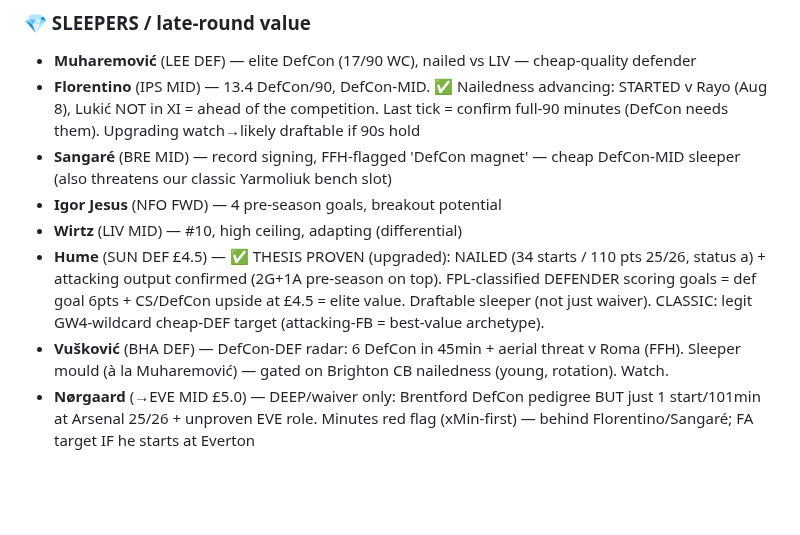
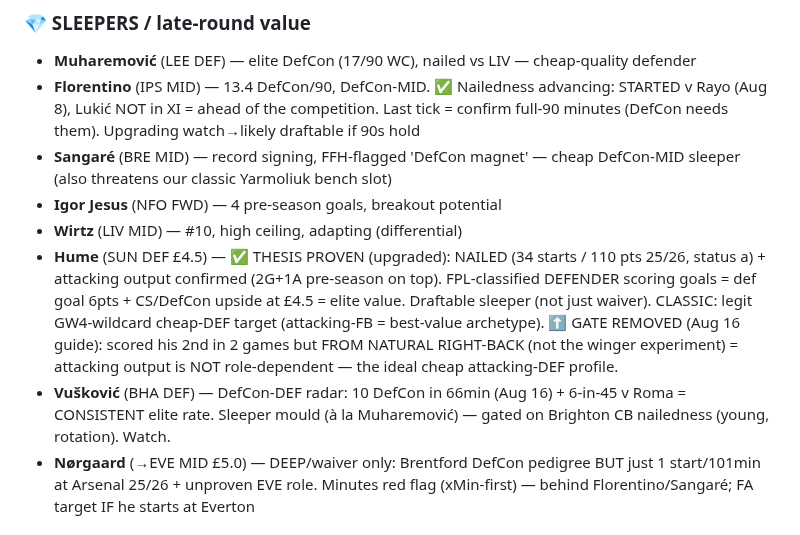
Before and after one commit to rneves2005-dotcom/fpl-dashboard, a Markdown page: draft_board.md, the part around the change. GitHub-like rendering; blank space fills up the shorter version.

Commit message:
Aug 16 friendlies guide: Hume gate REMOVED (scores from natural RB, not role-dependent); Vušković 10 DefCon/66min (consistent elite). Captaincy green re-confirmed (Haaland 53min, no injury). Rest = confirmations

```diff
--- a/draft_board.md
+++ b/draft_board.md
@@ -61,8 +61,8 @@ Mukiele (SUN DEF 151, DEF-that-scores) · Van Hecke (TOT DEF 148, starts if Rome
 - **Sangaré** (BRE MID) — record signing, FFH-flagged 'DefCon magnet' — cheap DefCon-MID sleeper (also threatens our classic Yarmoliuk bench slot)
 - **Igor Jesus** (NFO FWD) — 4 pre-season goals, breakout potential
 - **Wirtz** (LIV MID) — #10, high ceiling, adapting (differential)
-- **Hume** (SUN DEF £4.5) — ✅ THESIS PROVEN (upgraded): NAILED (34 starts / 110 pts 25/26, status a) + attacking output confirmed (2G+1A pre-season on top). FPL-classified DEFENDER scoring goals = def goal 6pts + CS/DefCon upside at £4.5 = elite value. Draftable sleeper (not just waiver). CLASSIC: legit GW4-wildcard cheap-DEF target (attacking-FB = best-value archetype).
-- **Vušković** (BHA DEF) — DefCon-DEF radar: 6 DefCon in 45min + aerial threat v Roma (FFH). Sleeper mould (à la Muharemović) — gated on Brighton CB nailedness (young, rotation). Watch.
+- **Hume** (SUN DEF £4.5) — ✅ THESIS PROVEN (upgraded): NAILED (34 starts / 110 pts 25/26, status a) + attacking output confirmed (2G+1A pre-season on top). FPL-classified DEFENDER scoring goals = def goal 6pts + CS/DefCon upside at £4.5 = elite value. Draftable sleeper (not just waiver). CLASSIC: legit GW4-wildcard cheap-DEF target (attacking-FB = best-value archetype). ⬆️ GATE REMOVED (Aug 16 guide): scored his 2nd in 2 games but FROM NATURAL RIGHT-BACK (not the winger experiment) = attacking output is NOT role-dependent — the ideal cheap attacking-DEF profile.
+- **Vušković** (BHA DEF) — DefCon-DEF radar: 10 DefCon in 66min (Aug 16) + 6-in-45 v Roma = CONSISTENT elite rate. Sleeper mould (à la Muharemović) — gated on Brighton CB nailedness (young, rotation). Watch.
 - **Nørgaard** (→EVE MID £5.0) — DEEP/waiver only: Brentford DefCon pedigree BUT just 1 start/101min at Arsenal 25/26 + unproven EVE role. Minutes red flag (xMin-first) — behind Florentino/Sangaré; FA target IF he starts at Everton
 
 ## 🚨 TRAPS — high 25/26 points, real 26/27 risk (let others overpay)
```
